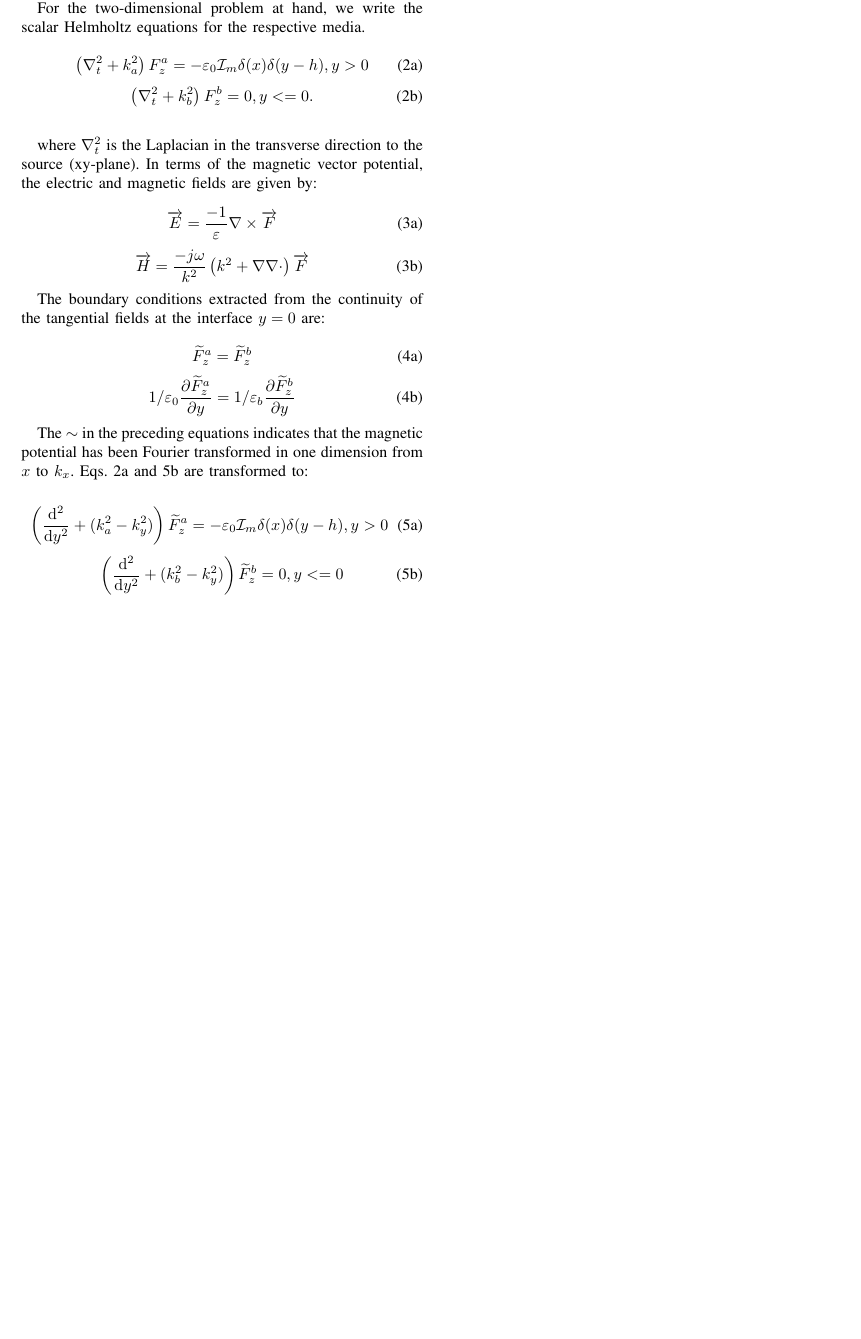
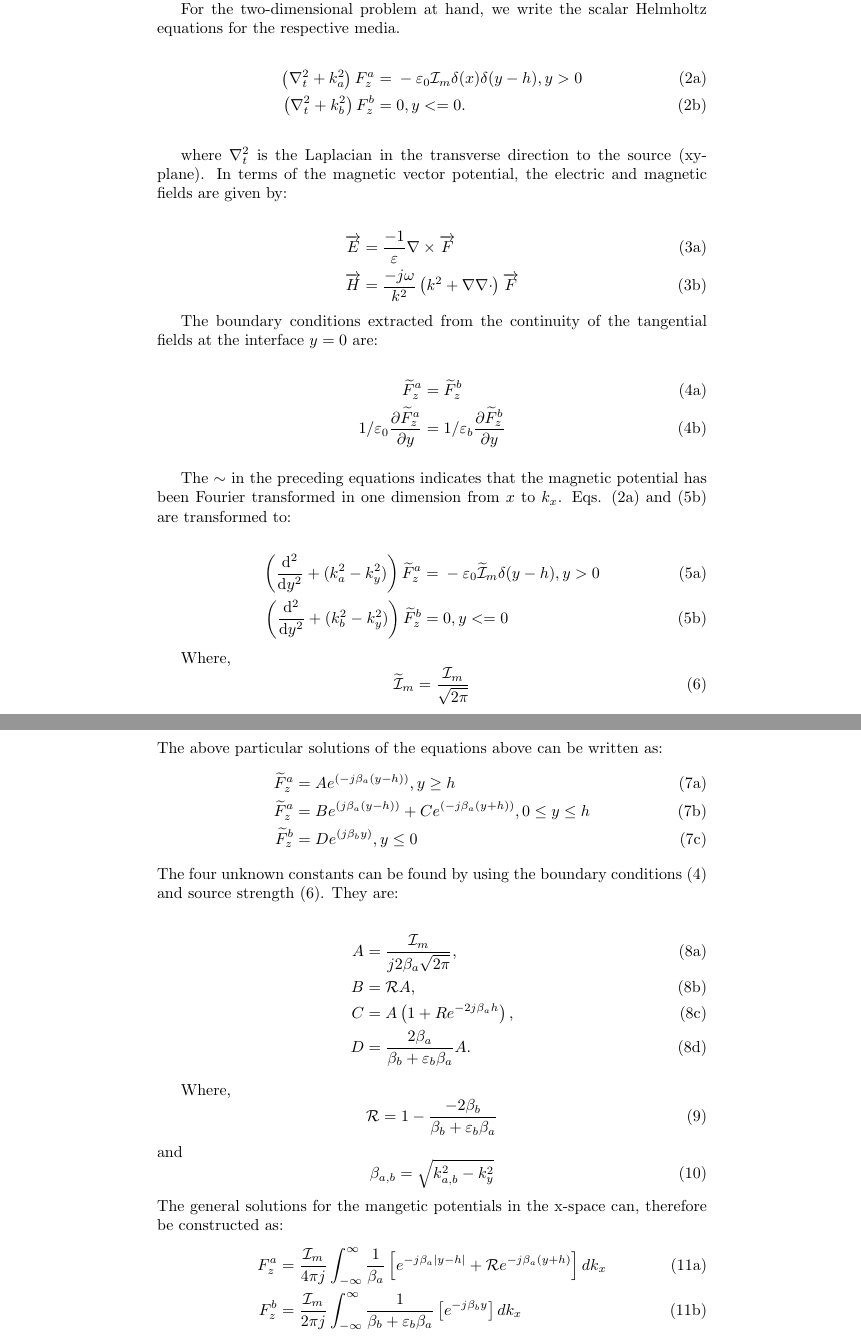
Before and after one commit to CEM728/Half-space, a LaTeX document (first.tex): part of the page before the commit and two parts of pages 1 and 2 of 2 after it, the two joined at a grey line, cut so that both start at the same text, the shorter picture padded with empty space. Compiled offline with pdfLaTeX.

```diff
--- a/first.tex
+++ b/first.tex
@@ -1,10 +1,12 @@
-\documentclass{IEEEtran}
+\documentclass{article}
 % Horizontal Magnetic Dipole over a lossy half-space
 \usepackage[cmex10]{amsmath}
 \usepackage{mdwmath}
 \usepackage{mdwtab}
 \usepackage{physics} % For using the oridnary derivative nomenclature
-% \usepackage{IEEEtrantools}
+
+% Use ={}& to align subequations to the left
+% Use = for single equations
 
 \begin{document}
 
@@ -20,54 +22,87 @@
   For the two-dimensional problem at hand, we write the scalar Helmholtz equations for the respective media.
 
   \begin{subequations}
-    \begin{equation}
-      \left( \nabla_t^2 + k_a^2 \right) F_z^a = -\varepsilon_0 \mathcal{I}_m  \delta(x) \delta(y - h), y > 0
-      \label{eq:Hemup}
-    \end{equation}
-    \begin{equation}
-      \left( \nabla_t^2 + k_b^2 \right) F_z^b = 0,     y <= 0
+    \begin{align}
+      \left( \nabla_t^2 + k_a^2 \right) F_z^a ={}& -\varepsilon_0 \mathcal{I}_m  \delta(x) \delta(y - h), y > 0
+      \label{eq:Hemup} \\
+      \left( \nabla_t^2 + k_b^2 \right) F_z^b ={}& 0,     y <= 0
       \label{eq:Hemdn}.
-    \end{equation}
+    \end{align}
     \label{Hem}
   \end{subequations}
 
   where $\nabla_t^2$ is the Laplacian in the transverse direction to the source (xy-plane). In terms of the magnetic vector potential, the electric and magnetic fields are given by:
 
   \begin{subequations}
-    \begin{equation}
-      \overrightarrow{E}  = \frac{-1}{\varepsilon} \nabla \times \overrightarrow{F} \label{eq:E}\\
-    \end{equation}
-    \begin{equation}
-      \overrightarrow{H}  = \frac{-j\omega}{k^2} \left( k^2 + \nabla \nabla \cdot \right) \overrightarrow{F} \label{eq:H}
-    \end{equation}
+    \begin{align}
+      \overrightarrow{E}  ={}& \frac{-1}{\varepsilon} \nabla \times \overrightarrow{F}
+      \label{eq:E} \\
+      \overrightarrow{H}  ={}& \frac{-j\omega}{k^2} \left( k^2 + \nabla \nabla \cdot \right) \overrightarrow{F}
+      \label{eq:H}
+    \end{align}
   \end{subequations}
 
   The boundary conditions extracted from the continuity of the tangential fields at the interface $y = 0$ are:
 
   \begin{subequations}
-    \begin{equation}
-      \widetilde{F}_z^a = \widetilde{F}_z^b
-      \label{eq:HBC}\\
-    \end{equation}
-    \begin{equation}
-      1 /\varepsilon_0 \frac{\partial \widetilde{F}_z^a}{\partial y} = 1 /\varepsilon_b\frac{\partial \widetilde{F}_z^b}{\partial y}
+    \begin{align}
+      \widetilde{F}_z^a ={}& \widetilde{F}_z^b
+      \label{eq:HBC} \\
+      1 /\varepsilon_0 \frac{\partial \widetilde{F}_z^a}{\partial y} ={}& 1 /\varepsilon_b\frac{\partial \widetilde{F}_z^b}{\partial y}
       \label{eq:EBC}
-    \end{equation}
+    \end{align}
+    \label{eq:BC}
   \end{subequations}
 
-  The $\sim$ in the preceding equations indicates that the magnetic potential has been Fourier transformed in one dimension from $x$ to $k_x$. Eqs. \ref{eq:Hemup} and \ref{eq:Hemdn} are transformed to:
+  The $\sim$ in the preceding equations indicates that the magnetic potential has been Fourier transformed in one dimension from $x$ to $k_x$. Eqs. (\ref{eq:Hemup}) and (\ref{eq:Hemdn}) are transformed to:
 
   \begin{subequations}
-    \begin{equation}
-      \left( \dv[2]{}{y} + (k_a^2 - k_y^2) \right) \widetilde{F}_z^a = -\varepsilon_0 \mathcal{I}_m  \delta(x) \delta(y - h), y > 0
-      \label{eq:FTHemup}\\
-    \end{equation}
-    \begin{equation}
-      \left( \dv[2]{}{y} + (k_b^2 - k_y^2) \right) \widetilde{F}_z^b = 0,     y <= 0 \label{eq:Hemdn}
-    \end{equation}
+    \begin{align}
+      \left( \dv[2]{}{y} + (k_a^2 - k_y^2) \right) \widetilde{F}_z^a ={}& -\varepsilon_0 \mathcal{\widetilde{I}}_m \delta(y - h), y > 0
+      \label{eq:FTHemup} \\
+      \left( \dv[2]{}{y} + (k_b^2 - k_y^2) \right) \widetilde{F}_z^b ={}& 0,     y <= 0 \label{eq:Hemdn}
+    \end{align}
   \end{subequations}
 
+  Where,
+  \begin{equation}
+    \mathcal{\widetilde{I}}_m = \frac{\mathcal{I}_m}{\sqrt{2\pi}}
+    \label{eq:sourceFT}
+  \end{equation}
+  The above particular solutions of the equations above can be written as:
+  \begin{subequations}
+    \begin{align}
+      \widetilde{F}_z^a ={}& A e^{\left(-j\beta_a(y - h) \right)}, y \geq h \\
+      \widetilde{F}_z^a ={}& B e^{\left(j\beta_a(y - h) \right)} + C e^{\left(-j\beta_a(y + h) \right)}, 0 \leq y \leq h \\
+      \widetilde{F}_z^b ={}& D e^{\left(j\beta_b y \right)} , y \leq 0
+    \end{align}
+  \end{subequations}
+  The four unknown constants can be found by using the boundary conditions (\ref{eq:BC}) and source strength (\ref{eq:sourceFT}). They are:
 
+  \begin{subequations}
+    \begin{align}
+      A ={}& \frac{\mathcal{I}_m}{j2\beta_a \sqrt{2\pi}}, \\
+      B ={}& \mathcal{R} A, \\
+      C ={}& A \left( 1 + Re^{-2j\beta_a h} \right), \\
+      D ={}& \frac{2\beta_a}{\beta_b + \varepsilon_b \beta_a} A.
+    \end{align}
+  \end{subequations}
+
+  Where,
+  \begin{equation}
+    \mathcal{R} = 1 - \frac{-2\beta_b}{\beta_b + \varepsilon_b \beta_a}
+  \end{equation}
+  and
+  \begin{equation}
+    \beta_{a,b} = \sqrt{k_{a,b}^2 - k_y^2}
+  \end{equation}
+The general solutions for the mangetic potentials in the x-space can, therefore be constructed as:
+\begin{subequations}
+  \begin{align}
+    F_z^a ={}& \frac{\mathcal{I}_m}{4 \pi j}\int_{-\infty}^{\infty} \frac{1}{\beta_a} \left[ e^{-j \beta_a |y - h|} + \mathcal{R} e^{-j \beta_a (y + h)} \right] dk_x \\
+    F_z^b ={}& \frac{\mathcal{I}_m}{2 \pi j}\int_{-\infty}^{\infty} \frac{1}{\beta_b + \varepsilon_b \beta_a} \left[e^{-j \beta_b y} \right] dk_x
+  \end{align}
+\end{subequations}
 
 
 \end{document}
```
